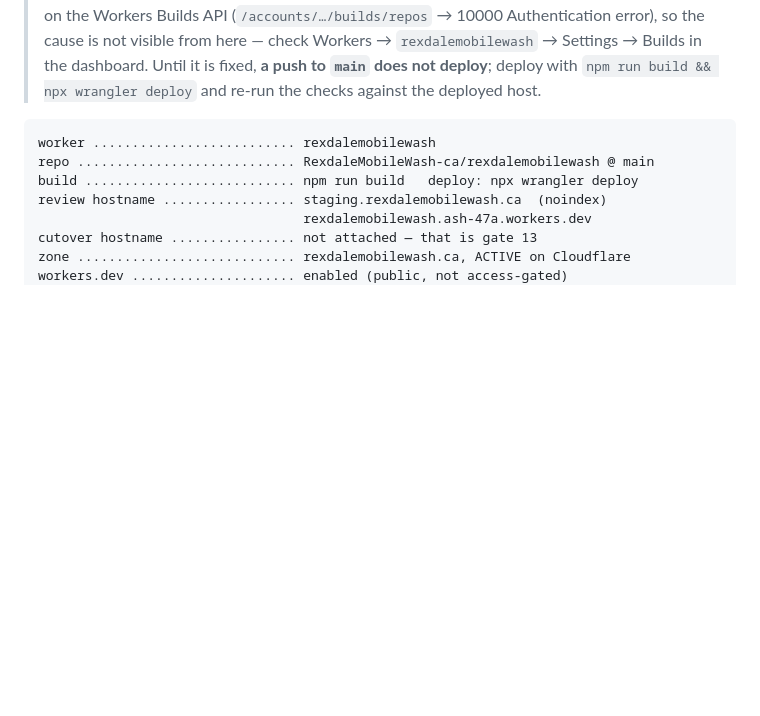
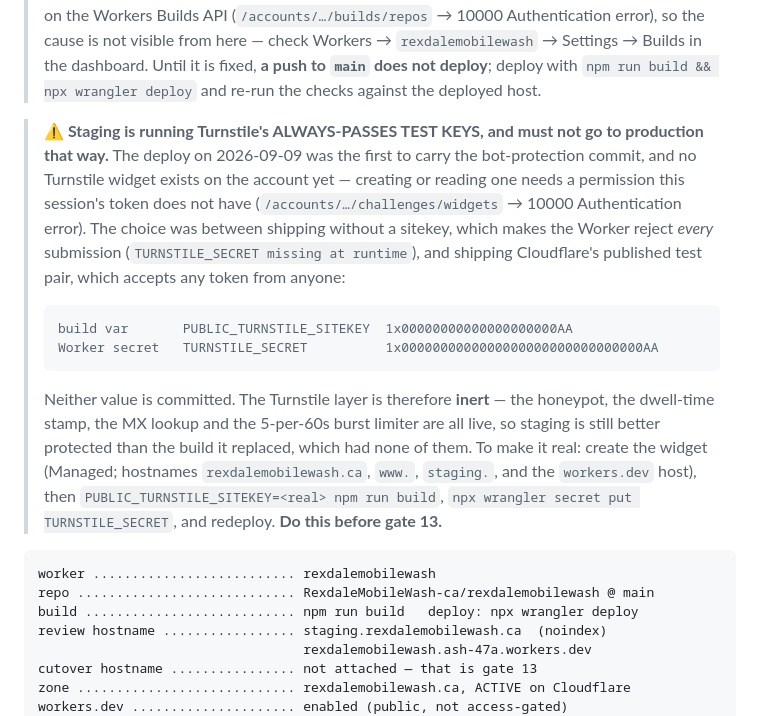
Before and after one commit to RexdaleMobileWash-ca/rexdalemobilewash, a Markdown page: README.md, the part around the change. Rendered like a GitHub page; blank space fills up the shorter version.

Commit message:
Record what the 2026-09-09 deploy actually put on staging
The deploy carried the bot-protection commit for the first time, and no
Turnstile widget exists on the account — creating or reading one needs a
permission this session's token does not have. The two ways to deploy were a
build with no sitekey, which makes the Worker reject every submission, or
Cloudflare's published always-passes test pair, which accepts any token from
anyone. It went out with the test pair, so the forms keep working and the
Turnstile layer is inert; the honeypot, dwell-time stamp, MX lookup and burst
limiter are live, which is more than the build it replaced had.

Neither value is committed. The note says what to swap in and that it has to
happen before gate 13.

Co-Authored-By: Claude Opus 5 <noreply@anthropic.com>
Claude-Session: https://claude.ai/code/session_01Q1Wqmu3pRCTWjmBmpcPU4E

````diff
--- a/README.md
+++ b/README.md
@@ -62,6 +62,30 @@ Cloudflare Workers, account `47a82355…` (Ash@brandingcentres.com), Worker
 > `rexdalemobilewash` → Settings → Builds in the dashboard. Until it is fixed,
 > **a push to `main` does not deploy**; deploy with `npm run build && npx
 > wrangler deploy` and re-run the checks against the deployed host.
+
+> **⚠ Staging is running Turnstile's ALWAYS-PASSES TEST KEYS, and must not go
+> to production that way.** The deploy on 2026-09-09 was the first to carry the
+> bot-protection commit, and no Turnstile widget exists on the account yet —
+> creating or reading one needs a permission this session's token does not have
+> (`/accounts/…/challenges/widgets` → 10000 Authentication error). The choice
+> was between shipping without a sitekey, which makes the Worker reject *every*
+> submission (`TURNSTILE_SECRET missing at runtime`), and shipping Cloudflare's
+> published test pair, which accepts any token from anyone:
+>
+> ```
+> build var       PUBLIC_TURNSTILE_SITEKEY  1x00000000000000000000AA
+> Worker secret   TURNSTILE_SECRET          1x0000000000000000000000000000000AA
+> ```
+>
+> Neither value is committed. The Turnstile layer is therefore **inert** — the
+> honeypot, the dwell-time stamp, the MX lookup and the 5-per-60s burst limiter
+> are all live, so staging is still better protected than the build it
+> replaced, which had none of them. To make it real: create the widget
+> (Managed; hostnames `rexdalemobilewash.ca`, `www.`, `staging.`, and the
+> `workers.dev` host), then
+> `PUBLIC_TURNSTILE_SITEKEY=<real> npm run build`,
+> `npx wrangler secret put TURNSTILE_SECRET`, and redeploy. **Do this before
+> gate 13.**
 
 ```
 worker .......................... rexdalemobilewash
````
